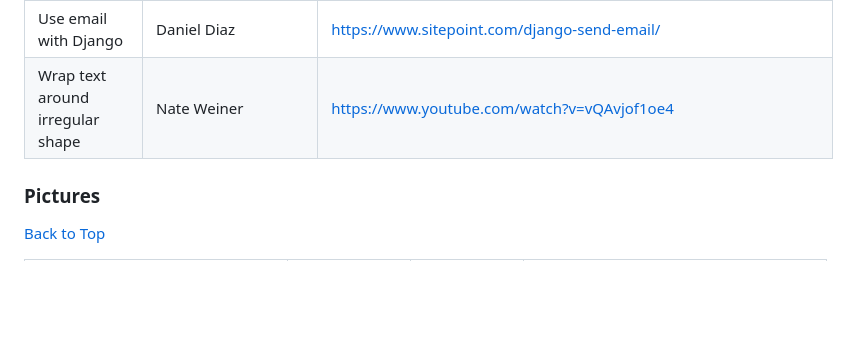
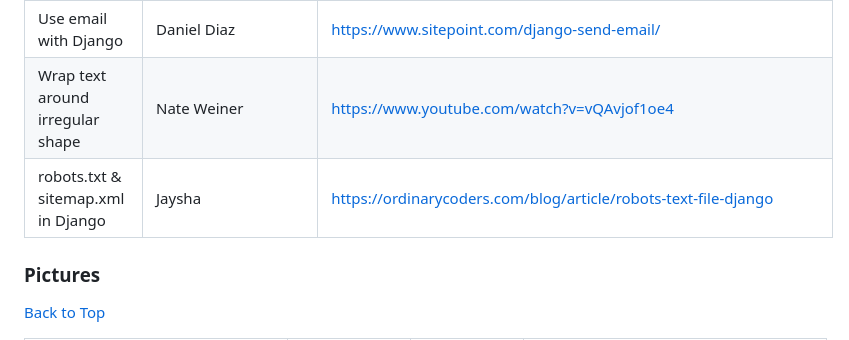
Before and after one commit to Liz-Conway/OT4All, a Markdown page: README.md, the part around the change. GitHub-like rendering; blank space fills up the shorter version.

Commit message:
FEAT: Added SEO files & metadata
Added meta description and keyword tags to base.html.
Added robots.txt & sitemap.xml.

```diff
--- a/README.md
+++ b/README.md
@@ -1370,7 +1370,8 @@ With forking you are pushing the updates to *your own OT4U repo* on github.
 |Django model data types | Naveen Arora |https://www.geeksforgeeks.org/positiveintegerfield-django-models/ |
 |Layout components in a grid using Flexbox | Kevin Powell |https://www.youtube.com/watch?v=vQAvjof1oe4 |
 | Use email with Django | Daniel Diaz |https://www.sitepoint.com/django-send-email/ |
-| Wrap text around irregular shape | Nate Weiner |https://www.youtube.com/watch?v=vQAvjof1oe4 | |
+| Wrap text around irregular shape | Nate Weiner |https://www.youtube.com/watch?v=vQAvjof1oe4 |
+| robots.txt & sitemap.xml in Django | Jaysha |https://ordinarycoders.com/blog/article/robots-text-file-django |
 
 
 ### Pictures
```
Also changed, not shown: documentation/ux/sitemap.png (added), 6 other files.
